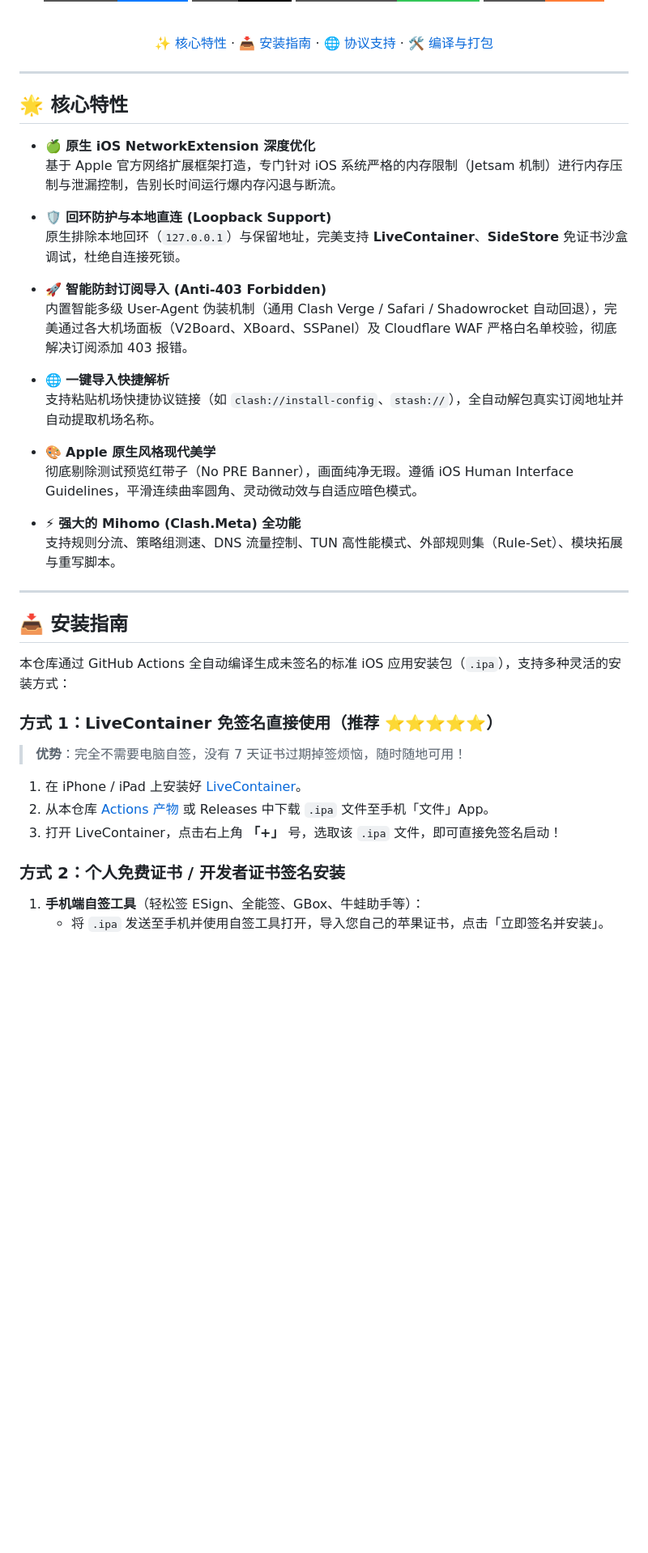
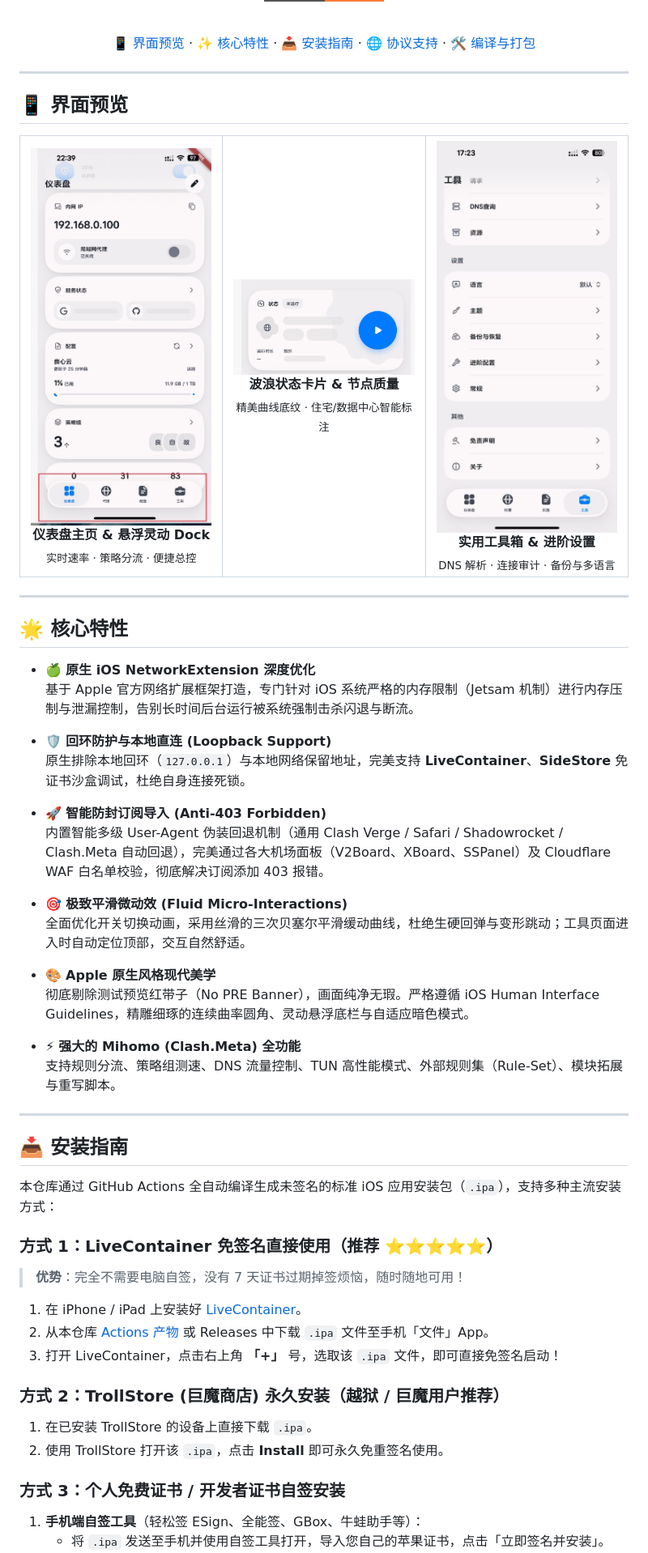
Before and after one commit to Sunny-qwe/FlClash-iOS, a Markdown page: README_zh_CN.md, the part around one of its changes. Shown at 81% size. Drawn GitHub-style; pictures changed too: docs/images/dashboard.jpg (added), docs/images/status_card.png (added), docs/images/tools.jpg (added); badges without logos; blank space fills up the shorter version.

```diff
--- a/README_zh_CN.md
+++ b/README_zh_CN.md
@@ -19,8 +20,37 @@
 
 <br/>
 
-[✨ 核心特性](#-核心特性) · [📥 安装指南](#-安装指南) · [🌐 协议支持](#-全协议支持矩阵) · [🛠️ 编译与打包](#️-云端自动构建-cicd)
+[📱 界面预览](#-界面预览) · [✨ 核心特性](#-核心特性) · [📥 安装指南](#-安装指南) · [🌐 协议支持](#-全协议支持矩阵) · [🛠️ 编译与打包](#️-云端自动构建-cicd)
 
+</div>
+
+---
+
+## 📱 界面预览
+
+<div align="center">
+  <table border="0">
+    <tr>
+      <td align="center" width="33%">
+        <img src="docs/images/dashboard.jpg" alt="仪表盘主页" style="border-radius: 14px; max-height: 520px; box-shadow: 0 4px 20px rgba(0,0,0,0.15);" />
+        <br />
+        <b>仪表盘主页 & 悬浮灵动 Dock</b><br/>
+        <sub>实时速率 · 策略分流 · 便捷总控</sub>
+      </td>
+      <td align="center" width="33%">
+        <img src="docs/images/status_card.png" alt="状态卡片" style="border-radius: 14px; max-height: 520px; box-shadow: 0 4px 20px rgba(0,0,0,0.15);" />
+        <br />
+        <b>波浪状态卡片 & 节点质量</b><br/>
+        <sub>精美曲线底纹 · 住宅/数据中心智能标注</sub>
+      </td>
+      <td align="center" width="33%">
+        <img src="docs/images/tools.jpg" alt="工具箱与设置" style="border-radius: 14px; max-height: 520px; box-shadow: 0 4px 20px rgba(0,0,0,0.15);" />
+        <br />
+        <b>实用工具箱 & 进阶设置</b><br/>
+        <sub>DNS 解析 · 连接审计 · 备份与多语言</sub>
+      </td>
+    </tr>
+  </table>
 </div>
 
 ---
@@ -28,19 +58,19 @@
 ## 🌟 核心特性
 
 - 🍏 **原生 iOS NetworkExtension 深度优化**
-  基于 Apple 官方网络扩展框架打造，专门针对 iOS 系统严格的内存限制（Jetsam 机制）进行内存压制与泄漏控制，告别长时间运行爆内存闪退与断流。
+  基于 Apple 官方网络扩展框架打造，专门针对 iOS 系统严格的内存限制（Jetsam 机制）进行内存压制与泄漏控制，告别长时间后台运行被系统强制击杀闪退与断流。
 
 - 🛡️ **回环防护与本地直连 (Loopback Support)**
-  原生排除本地回环（`127.0.0.1`）与保留地址，完美支持 **LiveContainer**、**SideStore** 免证书沙盒调试，杜绝自连接死锁。
+  原生排除本地回环（`127.0.0.1`）与本地网络保留地址，完美支持 **LiveContainer**、**SideStore** 免证书沙盒调试，杜绝自身连接死锁。
 
 - 🚀 **智能防封订阅导入 (Anti-403 Forbidden)**
-  内置智能多级 User-Agent 伪装机制（通用 Clash Verge / Safari / Shadowrocket 自动回退），完美通过各大机场面板（V2Board、XBoard、SSPanel）及 Cloudflare WAF 严格白名单校验，彻底解决订阅添加 403 报错。
+  内置智能多级 User-Agent 伪装回退机制（通用 Clash Verge / Safari / Shadowrocket / Clash.Meta 自动回退），完美通过各大机场面板（V2Board、XBoard、SSPanel）及 Cloudflare WAF 白名单校验，彻底解决订阅添加 403 报错。
 
-- 🌐 **一键导入快捷解析**
-  支持粘贴机场快捷协议链接（如 `clash://install-config`、`stash://`），全自动解包真实订阅地址并自动提取机场名称。
+- 🎯 **极致平滑微动效 (Fluid Micro-Interactions)**
+  全面优化开关切换动画，采用丝滑的三次贝塞尔平滑缓动曲线，杜绝生硬回弹与变形跳动；工具页面进入时自动定位顶部，交互自然舒适。
 
 - 🎨 **Apple 原生风格现代美学**
-  彻底剔除测试预览红带子（No PRE Banner），画面纯净无瑕。遵循 iOS Human Interface Guidelines，平滑连续曲率圆角、灵动微动效与自适应暗色模式。
+  彻底剔除测试预览红带子（No PRE Banner），画面纯净无瑕。严格遵循 iOS Human Interface Guidelines，精雕细琢的连续曲率圆角、灵动悬浮底栏与自适应暗色模式。
 
 - ⚡ **强大的 Mihomo (Clash.Meta) 全功能**
   支持规则分流、策略组测速、DNS 流量控制、TUN 高性能模式、外部规则集（Rule-Set）、模块拓展与重写脚本。
@@ -49,7 +79,7 @@
 
 ## 📥 安装指南
 
-本仓库通过 GitHub Actions 全自动编译生成未签名的标准 iOS 应用安装包（`.ipa`），支持多种灵活的安装方式：
+本仓库通过 GitHub Actions 全自动编译生成未签名的标准 iOS 应用安装包（`.ipa`），支持多种主流安装方式：
 
 ### 方式 1：LiveContainer 免签名直接使用（推荐 ⭐⭐⭐⭐⭐）
 > **优势**：完全不需要电脑自签，没有 7 天证书过期掉签烦恼，随时随地可用！
@@ -57,7 +87,11 @@
 2. 从本仓库 [Actions 产物](#️-云端自动构建-cicd) 或 Releases 中下载 `.ipa` 文件至手机「文件」App。
 3. 打开 LiveContainer，点击右上角 **「+」** 号，选取该 `.ipa` 文件，即可直接免签名启动！
 
-### 方式 2：个人免费证书 / 开发者证书签名安装
+### 方式 2：TrollStore (巨魔商店) 永久安装（越狱 / 巨魔用户推荐）
+1. 在已安装 TrollStore 的设备上直接下载 `.ipa`。
+2. 使用 TrollStore 打开该 `.ipa`，点击 **Install** 即可永久免重签名使用。
+
+### 方式 3：个人免费证书 / 开发者证书自签安装
 1. **手机端自签工具**（轻松签 ESign、全能签、GBox、牛蛙助手等）：
    - 将 `.ipa` 发送至手机并使用自签工具打开，导入您自己的苹果证书，点击「立即签名并安装」。
 2. **电脑端签名工具**（爱思助手、AltStore、Sideloadly）：
```
Also changed, not shown: other parts of README_zh_CN.md (+10 -26 lines), README.md (+52 -11 lines), 2 other files.
